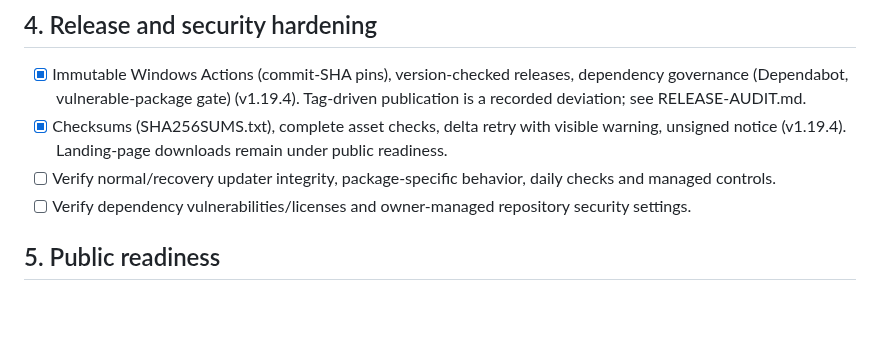
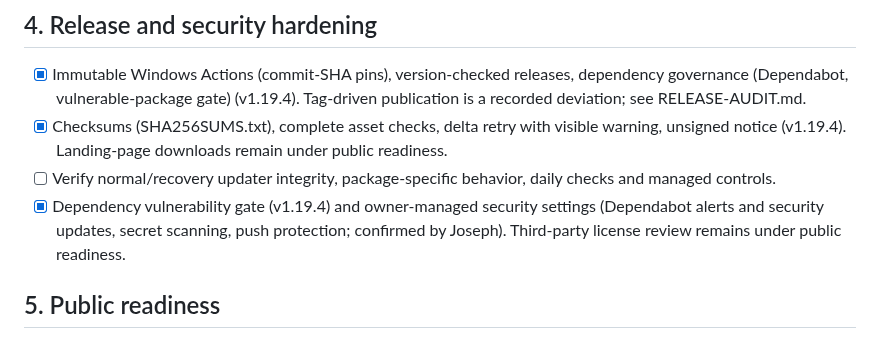
Before and after one commit to JPLuker/Ping-Watchdog, a Markdown page: ROADMAP.md, the part around the change. Rendered like a GitHub page; blank space fills up the shorter version.

```diff
--- a/ROADMAP.md
+++ b/ROADMAP.md
@@ -43,7 +43,7 @@ The accepted dashboard and connected topology remain the visual baseline. Wallbo
 - [x] Immutable Windows Actions (commit-SHA pins), version-checked releases, dependency governance (Dependabot, vulnerable-package gate) (v1.19.4). Tag-driven publication is a recorded deviation; see RELEASE-AUDIT.md.
 - [x] Checksums (SHA256SUMS.txt), complete asset checks, delta retry with visible warning, unsigned notice (v1.19.4). Landing-page downloads remain under public readiness.
 - [ ] Verify normal/recovery updater integrity, package-specific behavior, daily checks and managed controls.
-- [ ] Verify dependency vulnerabilities/licenses and owner-managed repository security settings.
+- [x] Dependency vulnerability gate (v1.19.4) and owner-managed security settings (Dependabot alerts and security updates, secret scanning, push protection; confirmed by Joseph). Third-party license review remains under public readiness.
 
 ## 5. Public readiness
 
```
Also changed, not shown: RELEASE-AUDIT.md (+2 -0 lines).
